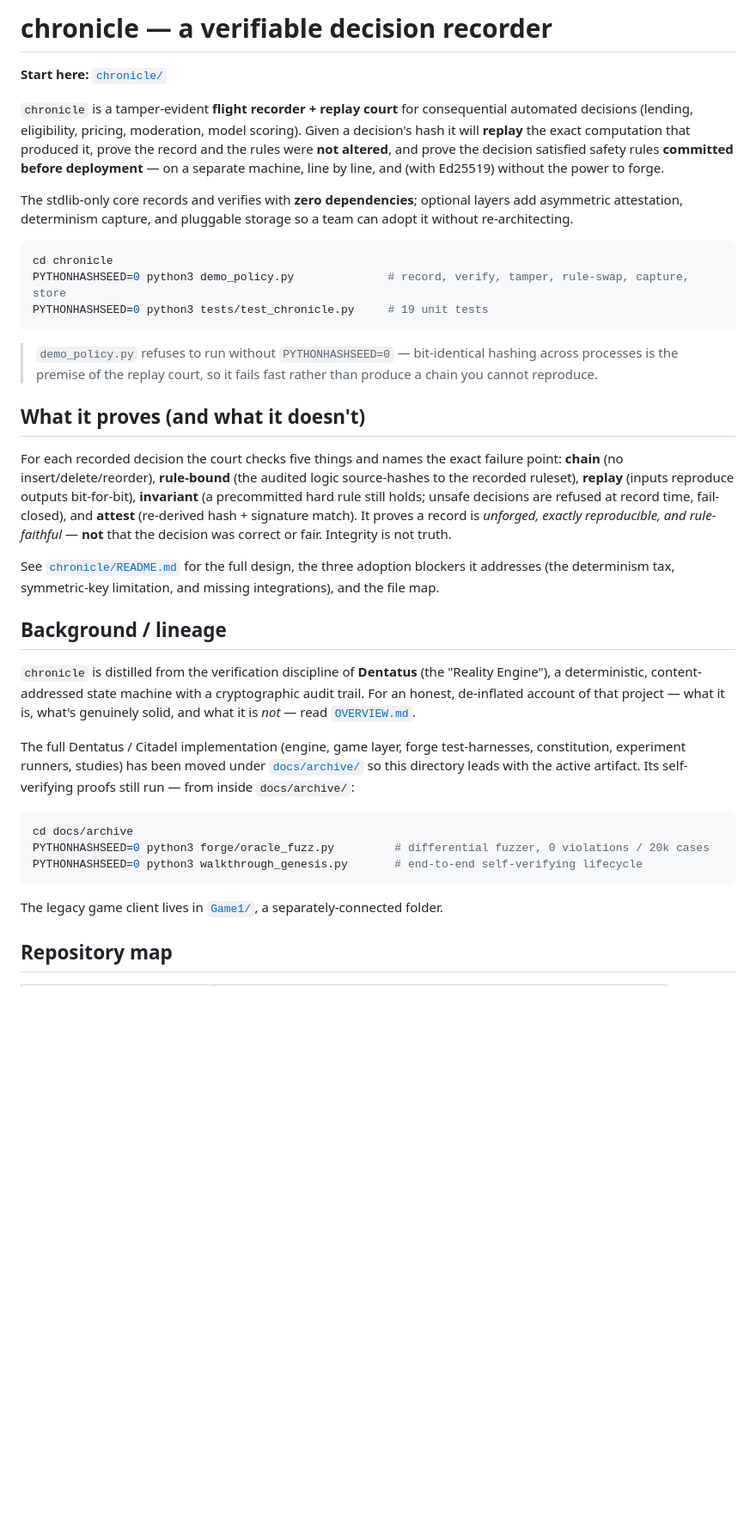
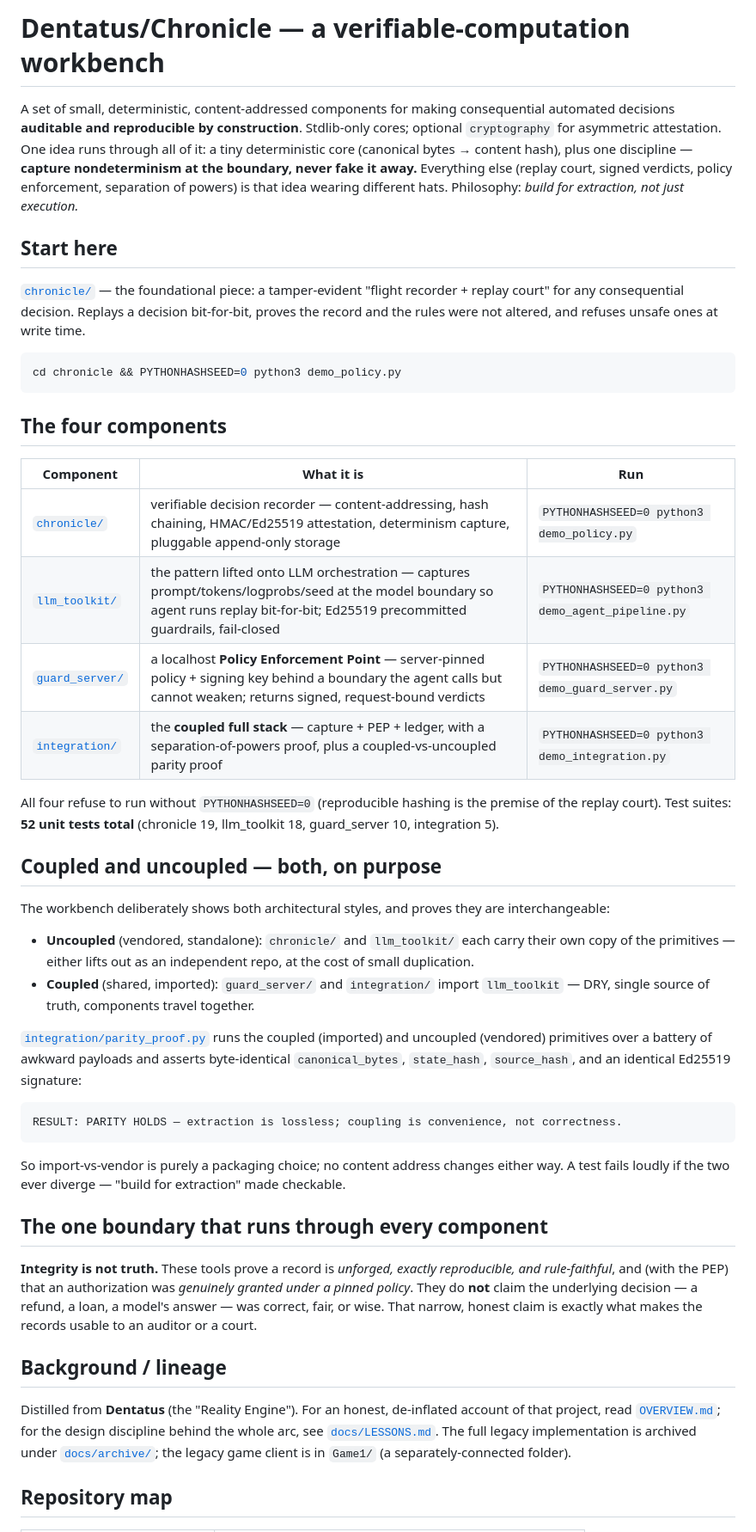
Before and after one commit to Dedoc-9/Dentatus, a Markdown page: README.md, the part around one of its changes. Shown at 86% size. GitHub-like rendering; blank space fills up the shorter version.

Commit message:
Refresh root README to the four-component workbench (coupled/uncoupled + parity)

````diff
--- a/README.md
+++ b/README.md
@@ -1,55 +1,67 @@
-# chronicle — a verifiable decision recorder
+# Dentatus/Chronicle — a verifiable-computation workbench
 
-**Start here:** [`chronicle/`](chronicle/README.md)
+A set of small, deterministic, content-addressed components for making consequential automated decisions
+**auditable and reproducible by construction**. Stdlib-only cores; optional `cryptography` for asymmetric
+attestation. One idea runs through all of it: a tiny deterministic core (canonical bytes → content hash),
+plus one discipline — **capture nondeterminism at the boundary, never fake it away.** Everything else
+(replay court, signed verdicts, policy enforcement, separation of powers) is that idea wearing different
+hats. Philosophy: *build for extraction, not just execution.*
 
-`chronicle` is a tamper-evident **flight recorder + replay court** for consequential automated
-decisions (lending, eligibility, pricing, moderation, model scoring). Given a decision's hash it will
-**replay** the exact computation that produced it, prove the record and the rules were **not altered**,
-and prove the decision satisfied safety rules **committed before deployment** — on a separate machine,
-line by line, and (with Ed25519) without the power to forge.
+## Start here
 
-The stdlib-only core records and verifies with **zero dependencies**; optional layers add asymmetric
-attestation, determinism capture, and pluggable storage so a team can adopt it without re-architecting.
+[`chronicle/`](chronicle/README.md) — the foundational piece: a tamper-evident "flight recorder + replay
+court" for any consequential decision. Replays a decision bit-for-bit, proves the record and the rules
+were not altered, and refuses unsafe ones at write time.
 
 ```bash
-cd chronicle
-PYTHONHASHSEED=0 python3 demo_policy.py              # record, verify, tamper, rule-swap, capture, store
-PYTHONHASHSEED=0 python3 tests/test_chronicle.py     # 19 unit tests
+cd chronicle && PYTHONHASHSEED=0 python3 demo_policy.py
 ```
 
-> `demo_policy.py` refuses to run without `PYTHONHASHSEED=0` — bit-identical hashing across processes is
-> the premise of the replay court, so it fails fast rather than produce a chain you cannot reproduce.
+## The four components
 
-## What it proves (and what it doesn't)
+| Component | What it is | Run |
+|---|---|---|
+| [`chronicle/`](chronicle/README.md) | verifiable decision recorder — content-addressing, hash chaining, HMAC/Ed25519 attestation, determinism capture, pluggable append-only storage | `PYTHONHASHSEED=0 python3 demo_policy.py` |
+| [`llm_toolkit/`](llm_toolkit/README.md) | the pattern lifted onto LLM orchestration — captures prompt/tokens/logprobs/seed at the model boundary so agent runs replay bit-for-bit; Ed25519 precommitted guardrails, fail-closed | `PYTHONHASHSEED=0 python3 demo_agent_pipeline.py` |
+| [`guard_server/`](guard_server/README.md) | a localhost **Policy Enforcement Point** — server-pinned policy + signing key behind a boundary the agent calls but cannot weaken; returns signed, request-bound verdicts | `PYTHONHASHSEED=0 python3 demo_guard_server.py` |
+| [`integration/`](integration/README.md) | the **coupled full stack** — capture + PEP + ledger, with a separation-of-powers proof, plus a coupled-vs-uncoupled parity proof | `PYTHONHASHSEED=0 python3 demo_integration.py` |
 
-For each recorded decision the court checks five things and names the exact failure point: **chain**
-(no insert/delete/reorder), **rule-bound** (the audited logic source-hashes to the recorded ruleset),
-**replay** (inputs reproduce outputs bit-for-bit), **invariant** (a precommitted hard rule still holds;
-unsafe decisions are refused at record time, fail-closed), and **attest** (re-derived hash + signature
-match). It proves a record is *unforged, exactly reproducible, and rule-faithful* — **not** that the
-decision was correct or fair. Integrity is not truth.
+All four refuse to run without `PYTHONHASHSEED=0` (reproducible hashing is the premise of the replay
+court). Test suites: **52 unit tests total** (chronicle 19, llm_toolkit 18, guard_server 10, integration 5).
 
-See [`chronicle/README.md`](chronicle/README.md) for the full design, the three adoption blockers it
-addresses (the determinism tax, symmetric-key limitation, and missing integrations), and the file map.
+## Coupled and uncoupled — both, on purpose
+
+The workbench deliberately shows both architectural styles, and proves they are interchangeable:
+
+- **Uncoupled** (vendored, standalone): `chronicle/` and `llm_toolkit/` each carry their own copy of the
+  primitives — either lifts out as an independent repo, at the cost of small duplication.
+- **Coupled** (shared, imported): `guard_server/` and `integration/` import `llm_toolkit` — DRY, single
+  source of truth, components travel together.
+
+[`integration/parity_proof.py`](integration/parity_proof.py) runs the coupled (imported) and uncoupled
+(vendored) primitives over a battery of awkward payloads and asserts byte-identical `canonical_bytes`,
+`state_hash`, `source_hash`, and an identical Ed25519 signature:
+
+```
+RESULT: PARITY HOLDS — extraction is lossless; coupling is convenience, not correctness.
+```
+
+So import-vs-vendor is purely a packaging choice; no content address changes either way. A test fails
+loudly if the two ever diverge — "build for extraction" made checkable.
+
+## The one boundary that runs through every component
+
+**Integrity is not truth.** These tools prove a record is *unforged, exactly reproducible, and
+rule-faithful*, and (with the PEP) that an authorization was *genuinely granted under a pinned policy*.
+They do **not** claim the underlying decision — a refund, a loan, a model's answer — was correct, fair, or
+wise. That narrow, honest claim is exactly what makes the records usable to an auditor or a court.
 
 ## Background / lineage
 
-`chronicle` is distilled from the verification discipline of **Dentatus** (the "Reality Engine"), a
-deterministic, content-addressed state machine with a cryptographic audit trail. For an honest,
-de-inflated account of that project — what it is, what's genuinely solid, and what it is *not* — read
-[`OVERVIEW.md`](OVERVIEW.md).
-
-The full Dentatus / Citadel implementation (engine, game layer, forge test-harnesses, constitution,
-experiment runners, studies) has been moved under [`docs/archive/`](docs/archive/) so this directory
-leads with the active artifact. Its self-verifying proofs still run — from inside `docs/archive/`:
-
-```bash
-cd docs/archive
-PYTHONHASHSEED=0 python3 forge/oracle_fuzz.py         # differential fuzzer, 0 violations / 20k cases
-PYTHONHASHSEED=0 python3 walkthrough_genesis.py       # end-to-end self-verifying lifecycle
-```
-
-The legacy game client lives in [`Game1/`](Game1/), a separately-connected folder.
+Distilled from **Dentatus** (the "Reality Engine"). For an honest, de-inflated account of that project,
+read [`OVERVIEW.md`](OVERVIEW.md); for the design discipline behind the whole arc, see
+[`docs/LESSONS.md`](docs/LESSONS.md). The full legacy implementation is archived under
+[`docs/archive/`](docs/archive/); the legacy game client is in `Game1/` (a separately-connected folder).
 
 ## Repository map
 
````
Also changed, not shown: other parts of README.md (+6 -3 lines).
